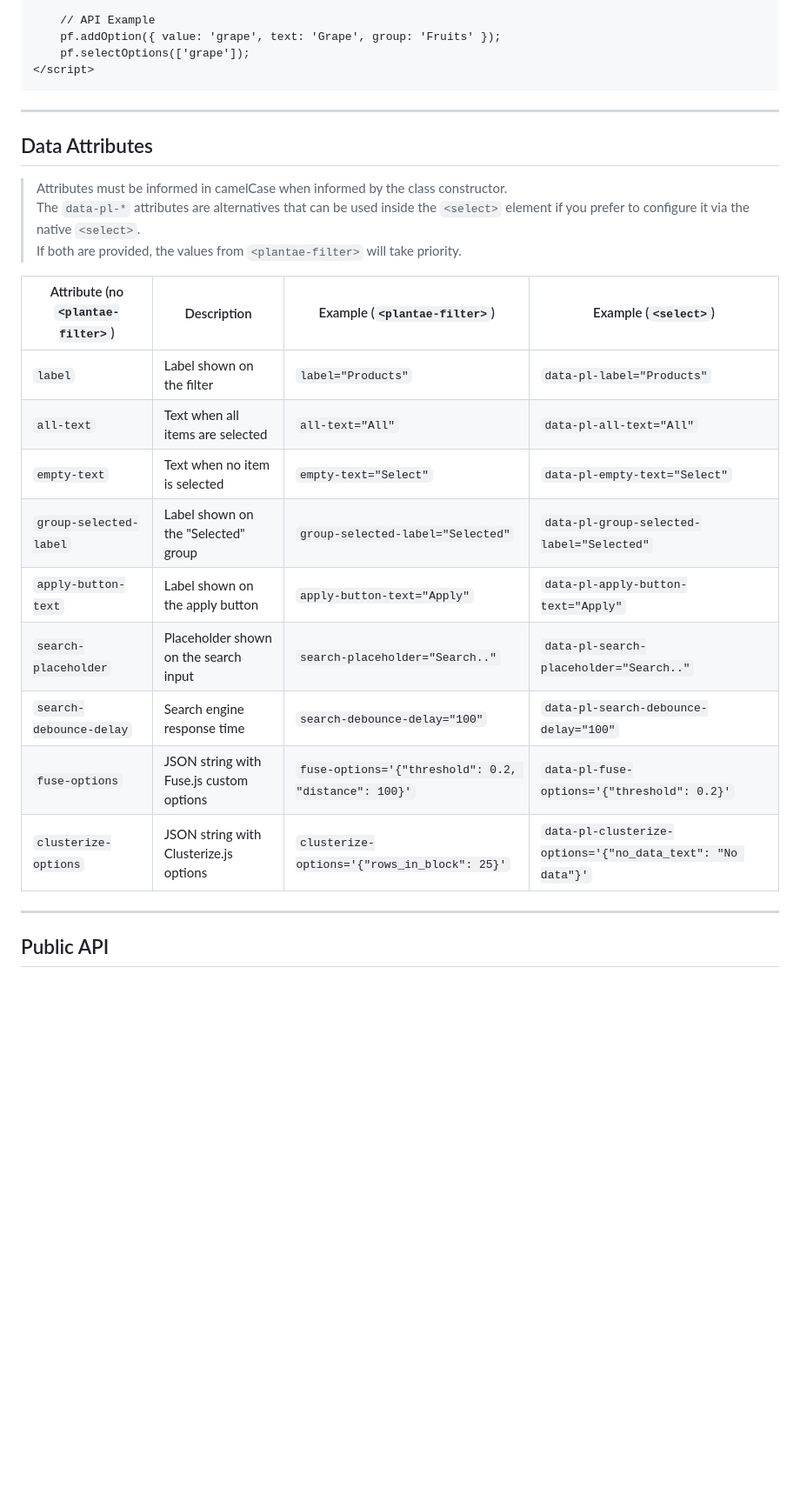
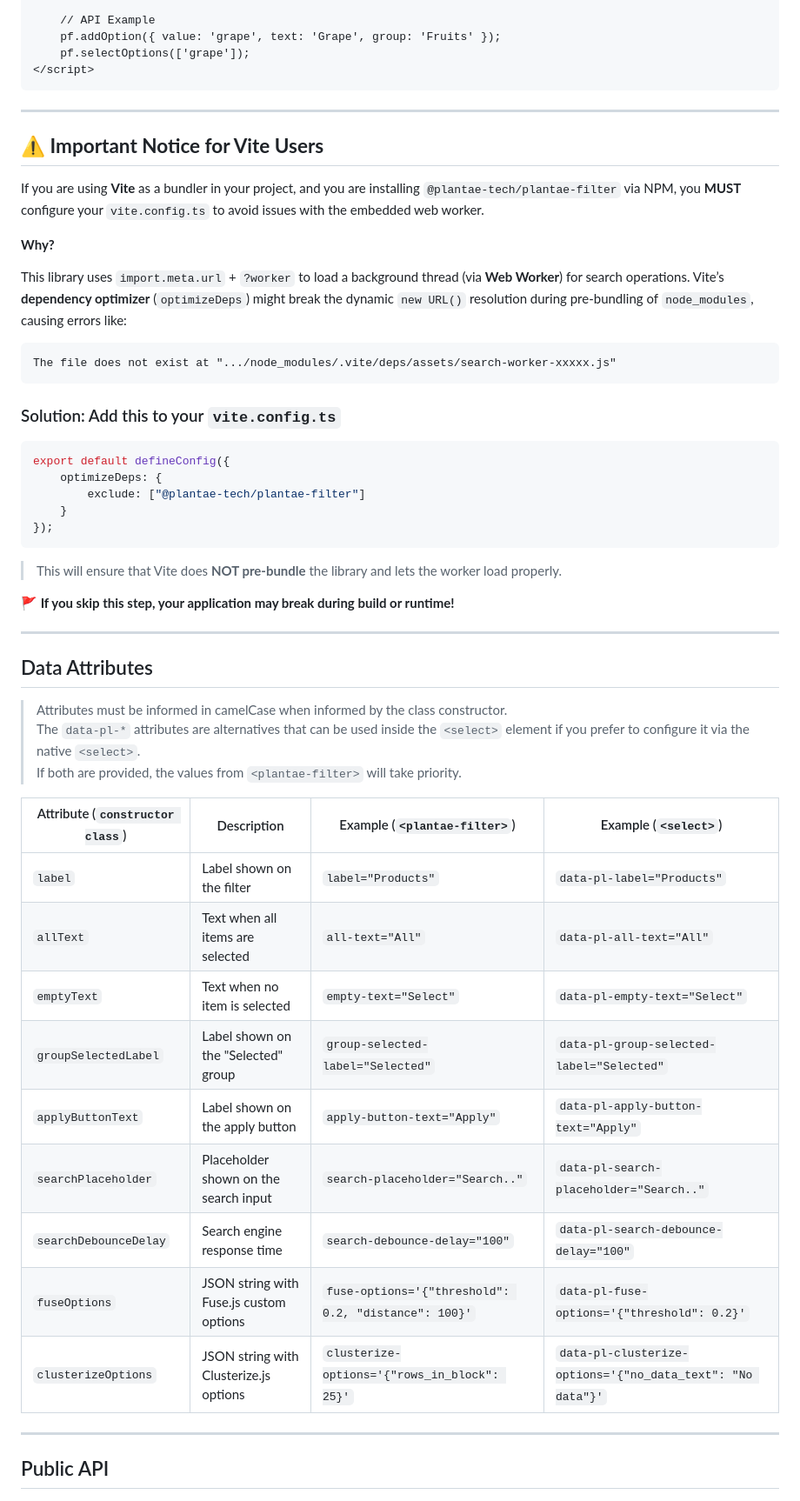
Before and after one commit to plantae-tecnologies/plantae-filter, a Markdown page: README.md, the part around the change. Shown: that part at 87% size. Rendered like a GitHub page; blank space fills up the shorter version.

Commit message:
docs: add important notice for Vite users regarding web worker configuration

````diff
--- a/README.md
+++ b/README.md
@@ -100,23 +100,51 @@ filter.selectOptions(['grape']);
 
 ---
 
+## ⚠️ **Important Notice for Vite Users**
+
+If you are using **Vite** as a bundler in your project, and you are installing `@plantae-tech/plantae-filter` via NPM, you **MUST** configure your `vite.config.ts` to avoid issues with the embedded web worker.
+
+**Why?**
+
+This library uses `import.meta.url` + `?worker` to load a background thread (via **Web Worker**) for search operations. Vite’s **dependency optimizer** (`optimizeDeps`) might break the dynamic `new URL()` resolution during pre-bundling of `node_modules`, causing errors like:
+
+```
+The file does not exist at ".../node_modules/.vite/deps/assets/search-worker-xxxxx.js"
+```
+
+### Solution: Add this to your `vite.config.ts`
+
+```ts
+export default defineConfig({
+    optimizeDeps: {
+        exclude: ["@plantae-tech/plantae-filter"]
+    }
+});
+```
+
+> This will ensure that Vite does **NOT pre-bundle** the library and lets the worker load properly.
+
+**🚩 If you skip this step, your application may break during build or runtime!**
+
+---
+
 ## Data Attributes
 
 > Attributes must be informed in camelCase when informed by the class constructor.
 > The `data-pl-*` attributes are alternatives that can be used inside the `<select>` element if you prefer to configure it via the native `<select>`.
 > If both are provided, the values from `<plantae-filter>` will take priority.
 
-| Attribute (no `<plantae-filter>`)       | Description                                | Example (`<plantae-filter>`)                                    | Example (`<select>`)                                           |
+| Attribute (`constructor class`)         | Description                                | Example (`<plantae-filter>`)                                    | Example (`<select>`)                                           |
 | --------------------------------------- | ------------------------------------------ | --------------------------------------------------------------- | -------------------------------------------------------------- |
 | `label`                                 | Label shown on the filter                  | `label="Products"`                                              | `data-pl-label="Products"`                                     |
-| `all-text`                              | Text when all items are selected           | `all-text="All"`                                                | `data-pl-all-text="All"`                                       |
-| `empty-text`                            | Text when no item is selected              | `empty-text="Select"`                                           | `data-pl-empty-text="Select"`                                  |
-| `group-selected-label`                  | Label shown on the "Selected" group        | `group-selected-label="Selected"`                               | `data-pl-group-selected-label="Selected"`                      |
-| `apply-button-text`                     | Label shown on the apply button            | `apply-button-text="Apply"`                                     | `data-pl-apply-button-text="Apply"`                            |
-| `search-placeholder`                    | Placeholder shown on the search input      | `search-placeholder="Search.."`                                 | `data-pl-search-placeholder="Search.."`                        |
-| `search-debounce-delay`                 | Search engine response time                | `search-debounce-delay="100"`                                   | `data-pl-search-debounce-delay="100"`                          |
-| `fuse-options`                          | JSON string with Fuse.js custom options    | `fuse-options='{"threshold": 0.2, "distance": 100}'`            | `data-pl-fuse-options='{"threshold": 0.2}'`                    |
-| `clusterize-options`                    | JSON string with Clusterize.js options     | `clusterize-options='{"rows_in_block": 25}'`                    | `data-pl-clusterize-options='{"no_data_text": "No data"}'`     |
+| `allText`                               | Text when all items are selected           | `all-text="All"`                                                | `data-pl-all-text="All"`                                       |
+| `emptyText`                             | Text when no item is selected              | `empty-text="Select"`                                           | `data-pl-empty-text="Select"`                                  |
+| `groupSelectedLabel`                    | Label shown on the "Selected" group        | `group-selected-label="Selected"`                               | `data-pl-group-selected-label="Selected"`                      |
+| `applyButtonText`                       | Label shown on the apply button            | `apply-button-text="Apply"`                                     | `data-pl-apply-button-text="Apply"`                            |
+| `searchPlaceholder`                     | Placeholder shown on the search input      | `search-placeholder="Search.."`                                 | `data-pl-search-placeholder="Search.."`                        |
+| `searchDebounceDelay`                   | Search engine response time                | `search-debounce-delay="100"`                                   | `data-pl-search-debounce-delay="100"`                          |
+| `fuseOptions`                           | JSON string with Fuse.js custom options    | `fuse-options='{"threshold": 0.2, "distance": 100}'`            | `data-pl-fuse-options='{"threshold": 0.2}'`                    |
+| `clusterizeOptions`                     | JSON string with Clusterize.js options     | `clusterize-options='{"rows_in_block": 25}'`                    | `data-pl-clusterize-options='{"no_data_text": "No data"}'`     |
 
 ---
 
````
